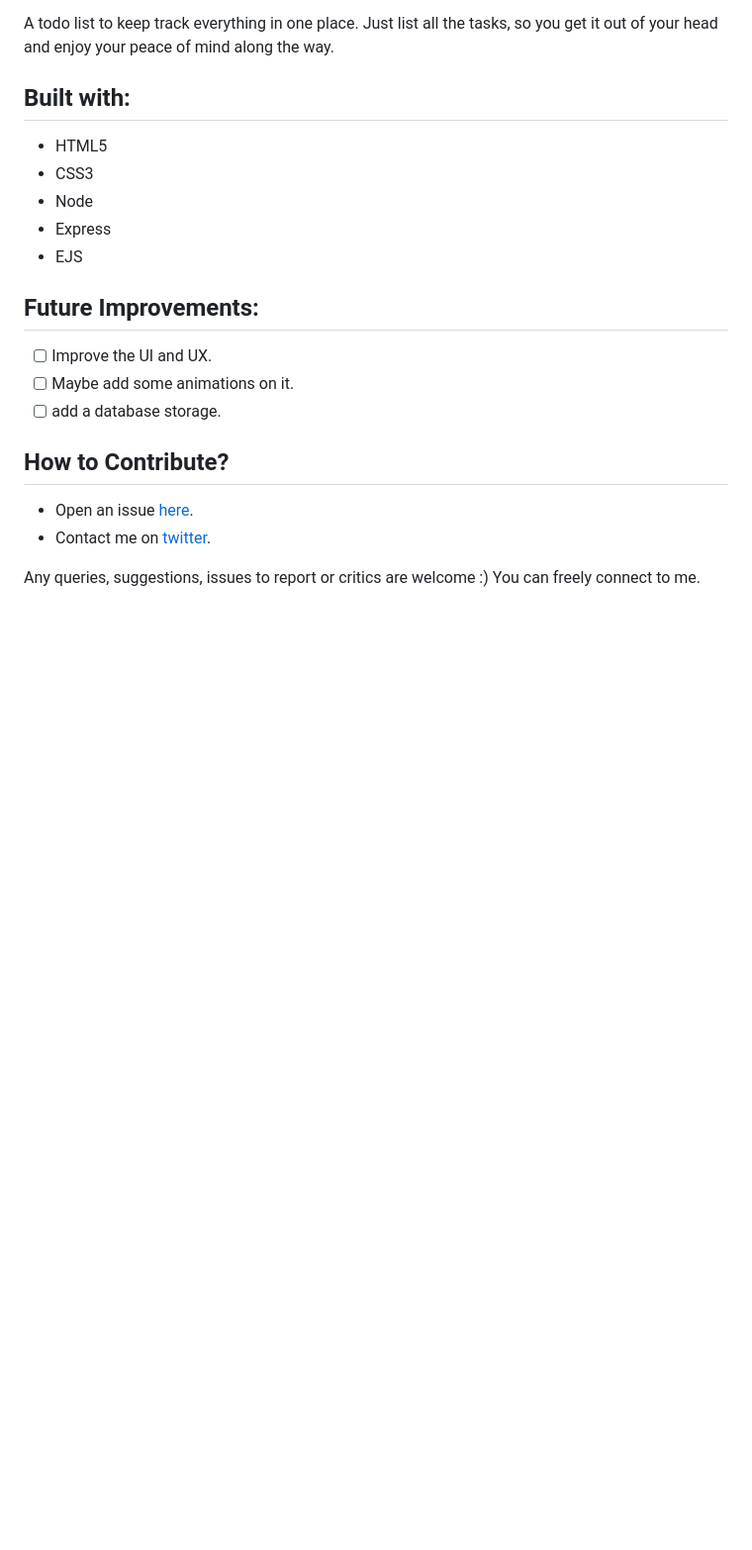
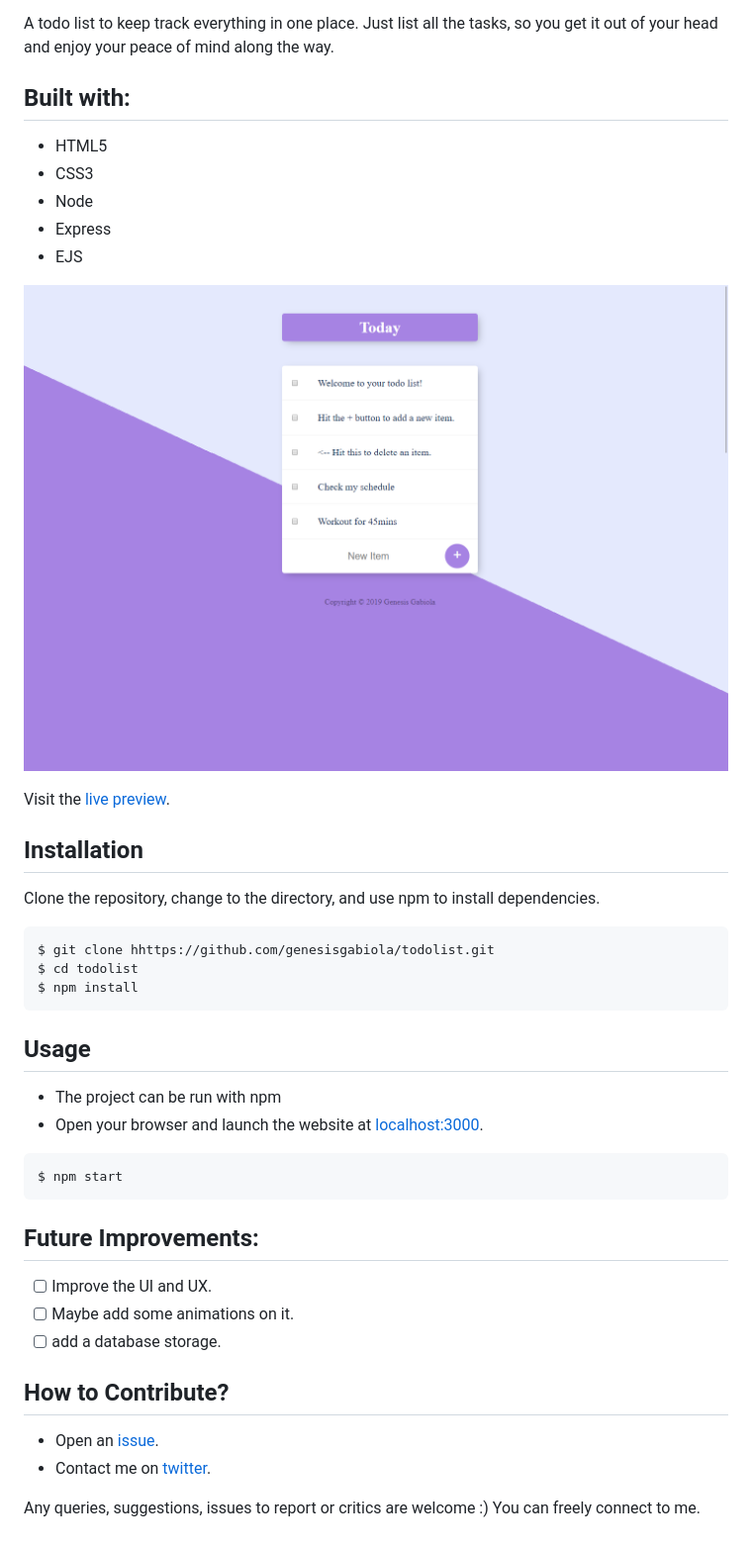
Before and after one commit to genesisgabiola/todolist, a Markdown page: README.md, the part around the change. Shown: that part at 99% size. GitHub-like rendering; pictures changed too: public/img/screenshot.png; blank space fills up the shorter version.

````diff
--- a/README.md
+++ b/README.md
@@ -3,15 +3,35 @@
 A todo list to keep track everything in one place. Just list all the tasks, so you get it out of your head and enjoy your peace of mind along the way.
 
 ## Built with:
+
 - HTML5
 - CSS3
 - Node
 - Express
 - EJS
 
-<!-- ![TodoList Screenshot](public/img/screenshot.png "TodoList Screenshot") -->
+![TodoList Screenshot](public/img/screenshot.png "TodoList Screenshot")
 
-<!-- Visit the [live preview](). -->
+Visit the [live preview](https://makelist.herokuapp.com/).
+
+## Installation
+
+Clone the repository, change to the directory, and use npm to install dependencies.
+
+```sh
+$ git clone hhttps://github.com/genesisgabiola/todolist.git
+$ cd todolist
+$ npm install
+```
+
+## Usage
+
+- The project can be run with npm
+- Open your browser and launch the website at [localhost:3000](https://localhost:3000).
+
+```sh
+$ npm start
+```
 
 ## Future Improvements:
 
@@ -21,7 +41,7 @@ A todo list to keep track everything in one place. Just list all the tasks, so y
 
 ## How to Contribute?
 
-- Open an issue [here](https://github.com/genesisgabiola/todolist/issues).
+- Open an [issue](https://github.com/genesisgabiola/todolist/issues).
 - Contact me on [twitter](http://twitter.com/genesisgabiola).
 
 Any queries, suggestions, issues to report or critics are welcome :) You can freely connect to me.
````
Also changed, not shown: 2 other files.
